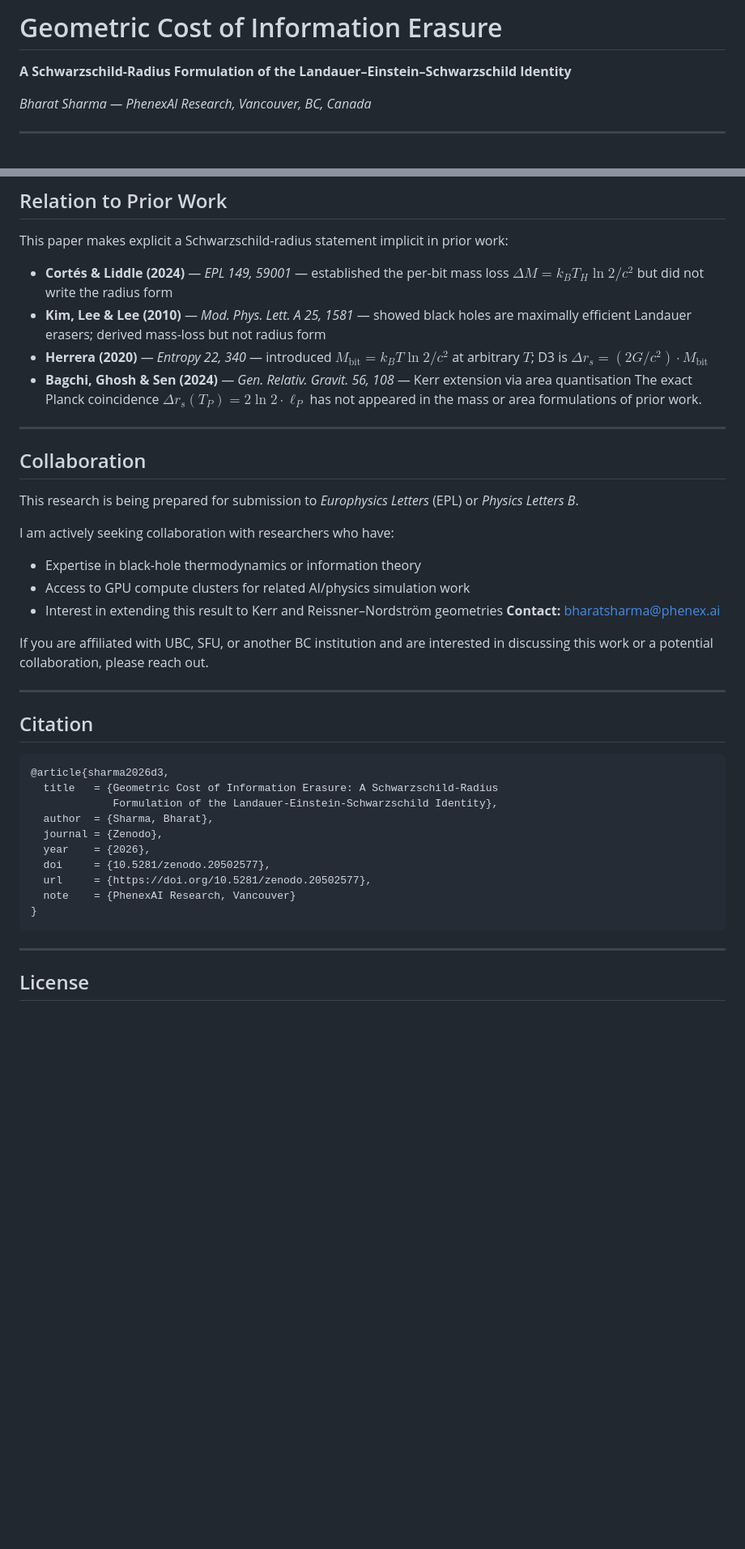
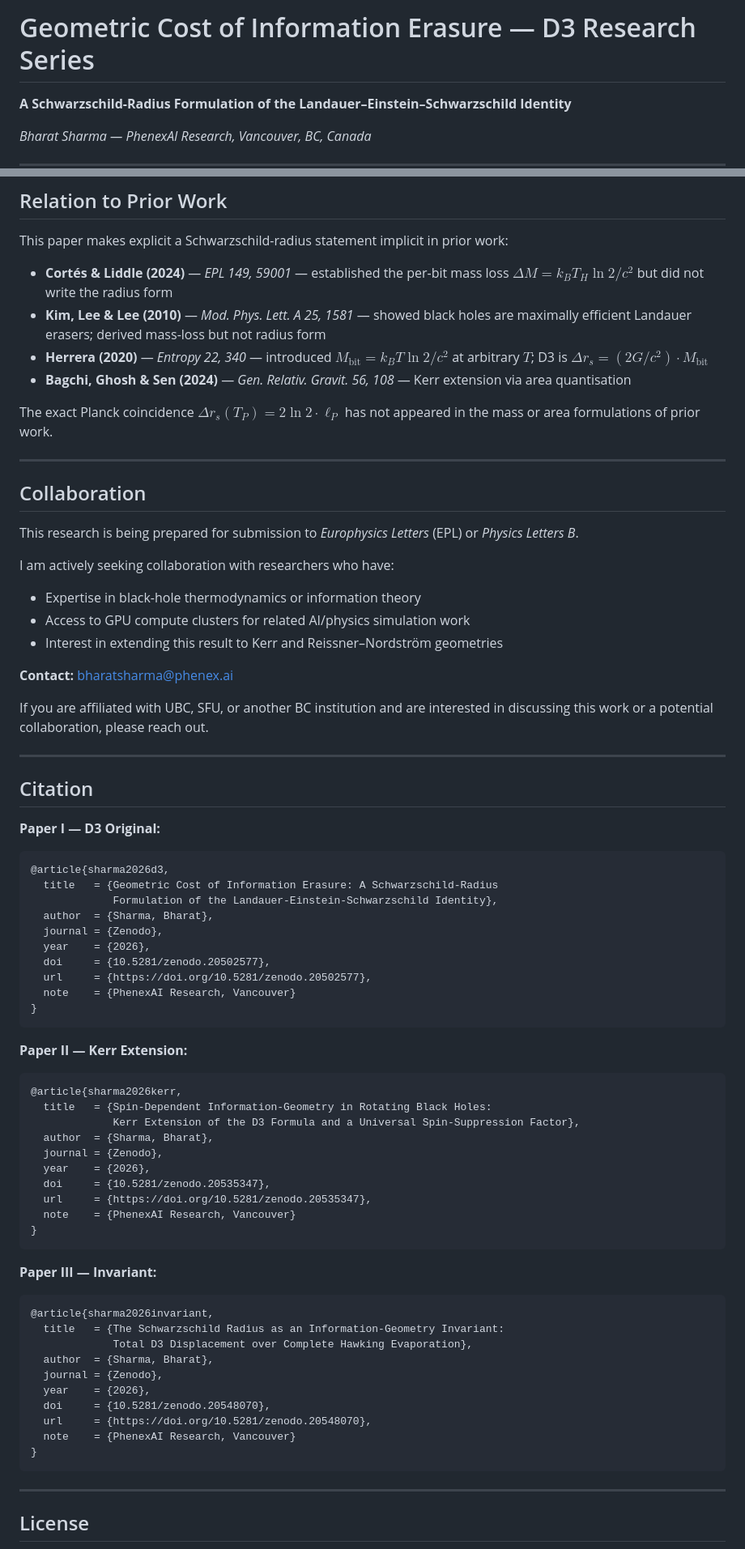
Before and after one commit to bsharma173860-oss/d3-research, a Markdown page: README.md, 2 parts joined by grey strips. Shown at 81% size. Drawn GitHub-style; blank space fills up the shorter version.

````diff
--- a/README.md
+++ b/README.md
@@ -2,5 +4,5 @@
 
-# Geometric Cost of Information Erasure
+# Geometric Cost of Information Erasure — D3 Research Series
 
 **A Schwarzschild-Radius Formulation of the Landauer–Einstein–Schwarzschild Identity**
 
@@ -92,6 +143,7 @@ This paper makes explicit a Schwarzschild-radius statement implicit in prior wor
 - **Kim, Lee & Lee (2010)** — *Mod. Phys. Lett. A 25, 1581* — showed black holes are maximally efficient Landauer erasers; derived mass-loss but not radius form
 - **Herrera (2020)** — *Entropy 22, 340* — introduced $M_\text{bit} = k_B T \ln 2 / c^2$ at arbitrary $T$; D3 is $\Delta r_s = (2G/c^2) \cdot M_\text{bit}$
 - **Bagchi, Ghosh & Sen (2024)** — *Gen. Relativ. Gravit. 56, 108* — Kerr extension via area quantisation
+
 The exact Planck coincidence $\Delta r_s(T_P) = 2 \ln 2 \cdot \ell_P$ has not appeared in the mass or area formulations of prior work.
 
 ---
@@ -104,6 +156,7 @@ I am actively seeking collaboration with researchers who have:
 - Expertise in black-hole thermodynamics or information theory
 - Access to GPU compute clusters for related AI/physics simulation work
 - Interest in extending this result to Kerr and Reissner–Nordström geometries
+
 **Contact:** bharatsharma@phenex.ai
 
 If you are affiliated with UBC, SFU, or another BC institution and are interested in discussing this work or a potential collaboration, please reach out.
@@ -112,6 +165,7 @@ If you are affiliated with UBC, SFU, or another BC institution and are intereste
 
 ## Citation
 
+**Paper I — D3 Original:**
 ```bibtex
 @article{sharma2026d3,
   title   = {Geometric Cost of Information Erasure: A Schwarzschild-Radius
@@ -125,6 +179,34 @@ If you are affiliated with UBC, SFU, or another BC institution and are intereste
 }
 ```
 
+**Paper II — Kerr Extension:**
+```bibtex
+@article{sharma2026kerr,
+  title   = {Spin-Dependent Information-Geometry in Rotating Black Holes:
+             Kerr Extension of the D3 Formula and a Universal Spin-Suppression Factor},
+  author  = {Sharma, Bharat},
+  journal = {Zenodo},
+  year    = {2026},
+  doi     = {10.5281/zenodo.20535347},
+  url     = {https://doi.org/10.5281/zenodo.20535347},
+  note    = {PhenexAI Research, Vancouver}
+}
+```
+
+**Paper III — Invariant:**
+```bibtex
+@article{sharma2026invariant,
+  title   = {The Schwarzschild Radius as an Information-Geometry Invariant:
+             Total D3 Displacement over Complete Hawking Evaporation},
+  author  = {Sharma, Bharat},
+  journal = {Zenodo},
+  year    = {2026},
+  doi     = {10.5281/zenodo.20548070},
+  url     = {https://doi.org/10.5281/zenodo.20548070},
+  note    = {PhenexAI Research, Vancouver}
+}
+```
+
 ---
 
 ## License
````
Also changed, not shown: other parts of README.md (+52 -1 lines).
